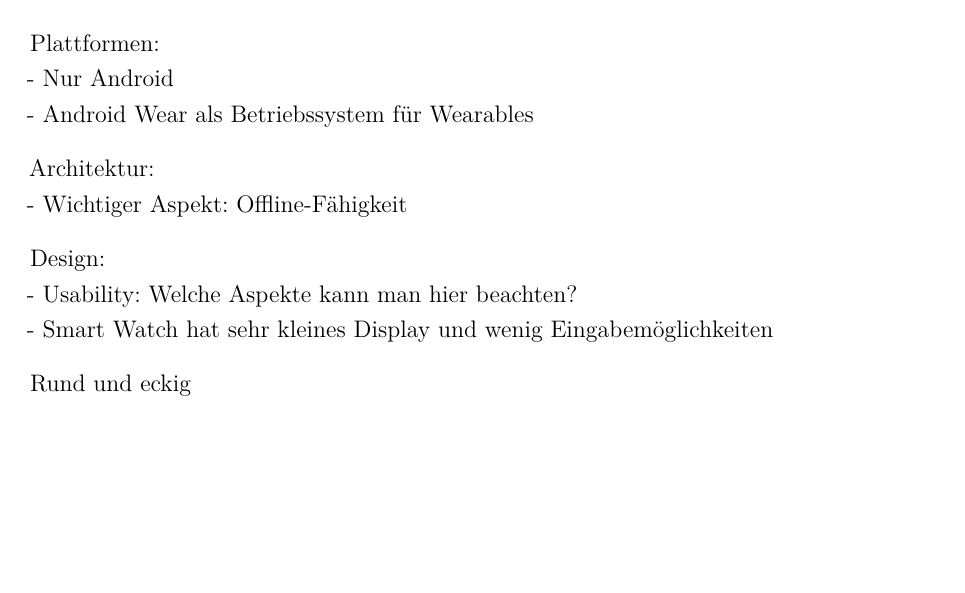
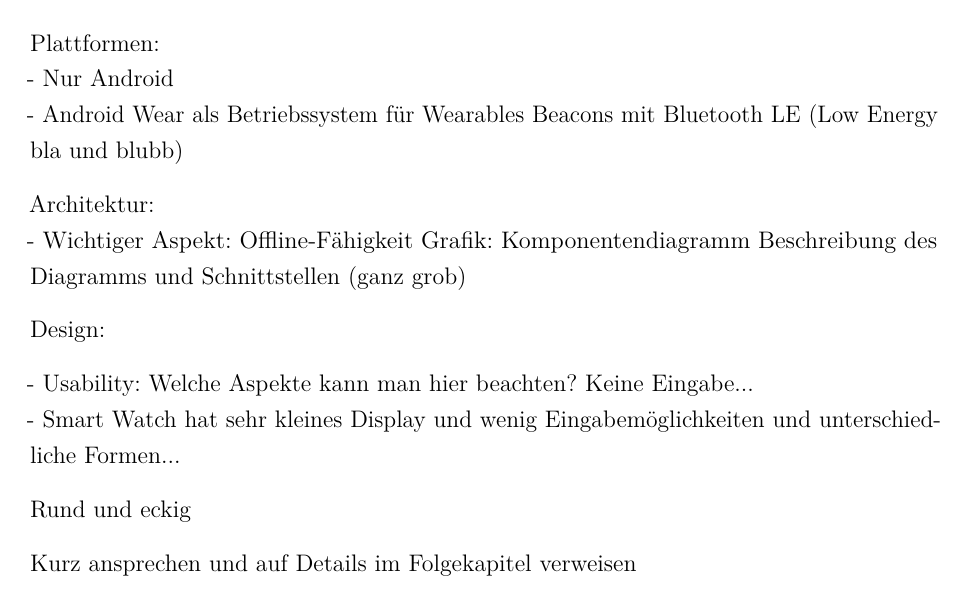
Before and after one commit to w-hs/home-bacon, a LaTeX document (doc/Ausarbeitung.tex, which reads doc/Inhalt/Entwurf.tex): part of page 10 of 20, cut so that both start at the same text, the shorter picture padded with empty space. Compiled offline with pdfLaTeX; an older LaTeX class or package is replaced by its successor.

Commit message:
Entwurf.tex Notizen

```diff
--- a/doc/Inhalt/Entwurf.tex
+++ b/doc/Inhalt/Entwurf.tex
@@ -2,12 +2,19 @@
 Plattformen:
 \\- Nur Android
 \\- Android Wear als Betriebssystem für Wearables
+Beacons mit Bluetooth LE (Low Energy bla und blubb)
+
 
 Architektur:
 \\- Wichtiger Aspekt: Offline-Fähigkeit
+Grafik: Komponentendiagramm
+Beschreibung des Diagramms und Schnittstellen (ganz grob)
 
 Design:
-\\- Usability: Welche Aspekte kann man hier beachten?
-\\- Smart Watch hat sehr kleines Display und wenig Eingabemöglichkeiten
+
+\\- Usability: Welche Aspekte kann man hier beachten? Keine Eingabe...
+\\- Smart Watch hat sehr kleines Display und wenig Eingabemöglichkeiten und unterschiedliche Formen...
 
 Rund und eckig
+
+Kurz ansprechen und auf Details im Folgekapitel verweisen
```
